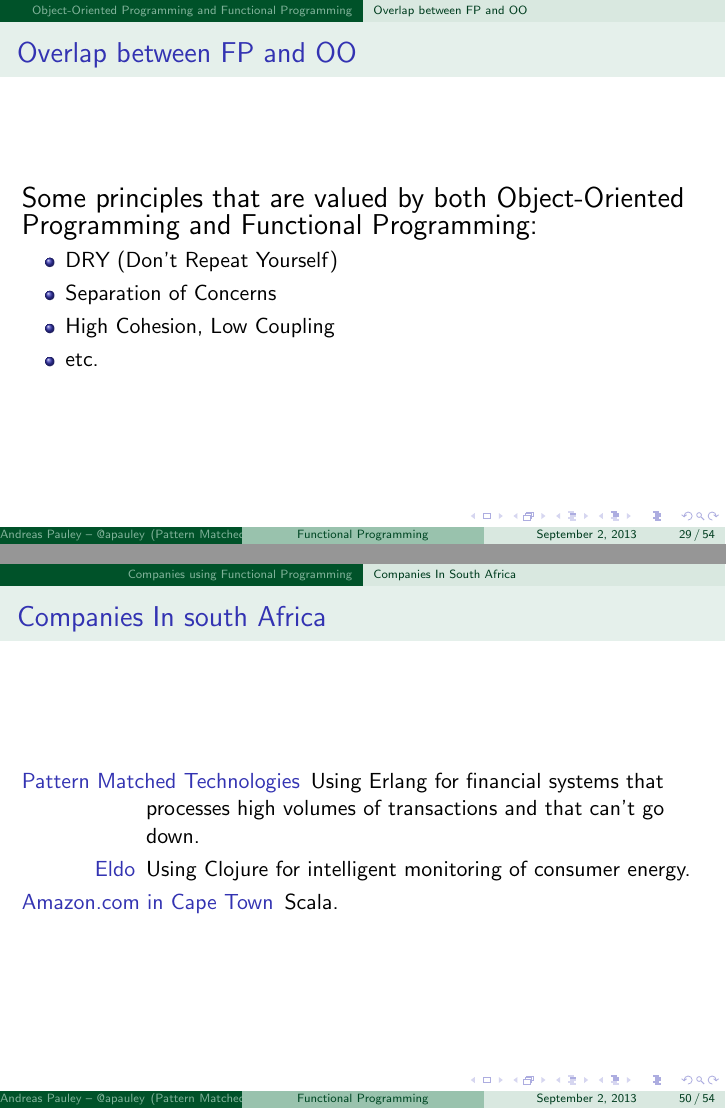
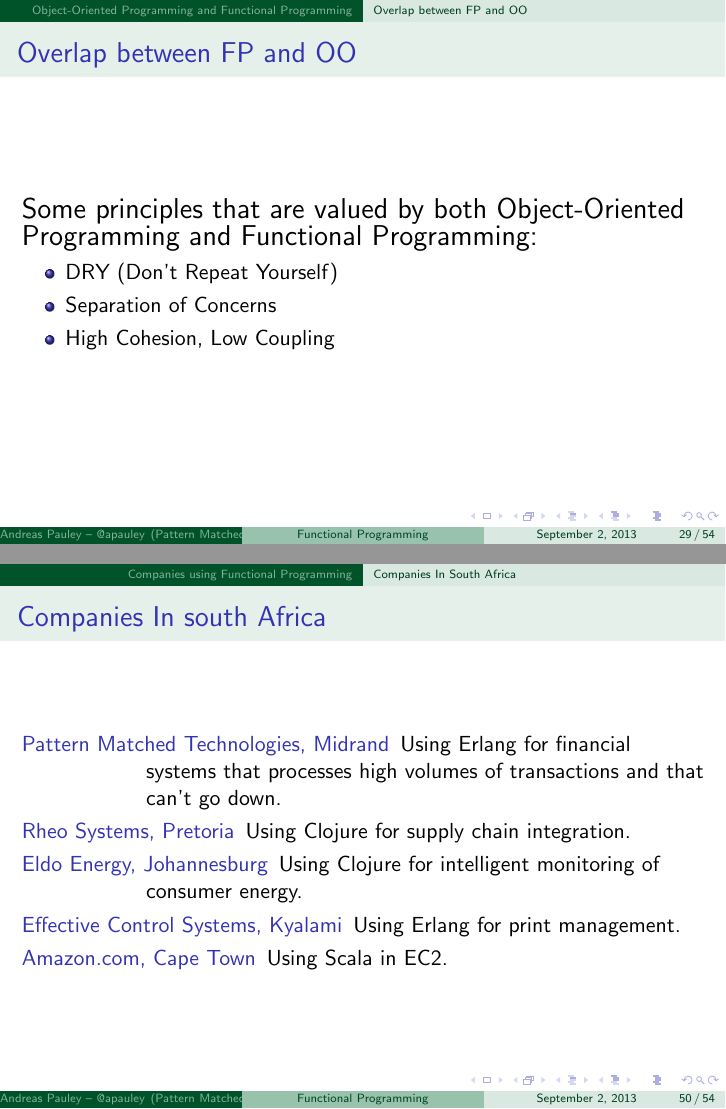
Before and after one commit to apauley/fp_presentation, LaTeX slides (fp_intro.tex): pages 48 and 82 of 86 before the commit and pages 46 and 82 of 86 after it, joined at a grey line. Compiled offline with pdfLaTeX.

Commit message:
Add some SA companies

```diff
--- a/fp_intro.tex
+++ b/fp_intro.tex
@@ -268,7 +267,6 @@
   \item DRY (Don't Repeat Yourself)
   \item Separation of Concerns
   \item High Cohesion, Low Coupling
-  \item etc.
   \end{itemize}
 
 \end{frame}
@@ -458,12 +456,15 @@
 \begin{frame}{Companies In south Africa}
 
   \begin{description}[<+->]
-  \item[Pattern Matched Technologies] Using Erlang for financial
+  \item[Pattern Matched Technologies, Midrand] Using Erlang for financial
     systems that processes high volumes of transactions and that can't
     go down.
-  \item[Eldo] Using Clojure for intelligent monitoring of consumer
+  \item[Rheo Systems, Pretoria] Using Clojure for supply chain integration.
+  \item[Eldo Energy, Johannesburg] Using Clojure for intelligent monitoring of consumer
     energy.
-  \item[Amazon.com in Cape Town] Scala.
+  \item[Effective Control Systems, Kyalami] Using Erlang for print
+    management.
+  \item[Amazon.com, Cape Town] Using Scala in EC2.
   \end{description}
 
 \end{frame}
```
Also changed, not shown: fp_intro.tex (1 more changed lines).
